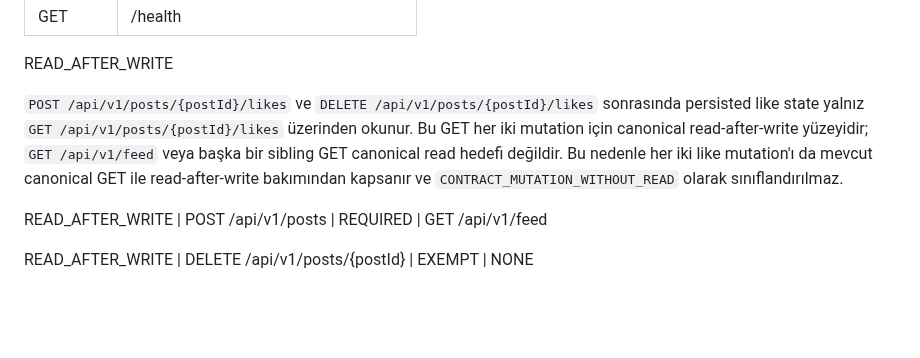
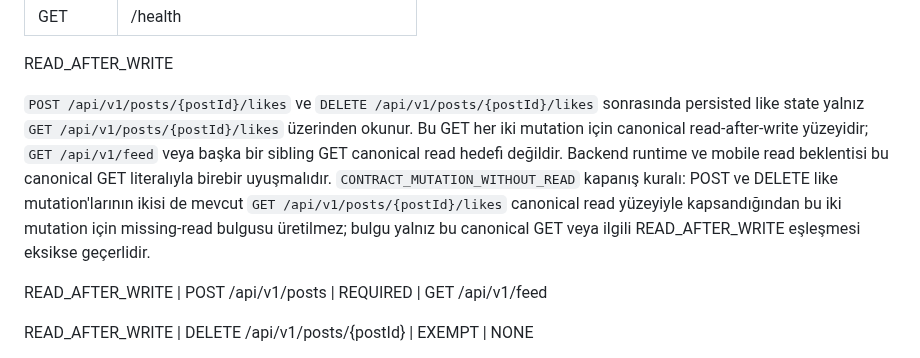
Before and after one commit to ilkankisi/pulse, a Markdown page: docs/api-contract.md, the part around the change. GitHub-like rendering; blank space fills up the shorter version.

Commit message:
[architect] Like mutation read-after-write kontratını kesinleştir (5bb996c8)

```diff
--- a/docs/api-contract.md
+++ b/docs/api-contract.md
@@ -30,7 +30,7 @@ Parse edilebilir endpoint matrisi. Orchestrator ürün semantiği uydurmaz; muta
 
 READ_AFTER_WRITE
 
-`POST /api/v1/posts/{postId}/likes` ve `DELETE /api/v1/posts/{postId}/likes` sonrasında persisted like state yalnız `GET /api/v1/posts/{postId}/likes` üzerinden okunur. Bu GET her iki mutation için canonical read-after-write yüzeyidir; `GET /api/v1/feed` veya başka bir sibling GET canonical read hedefi değildir. Bu nedenle her iki like mutation'ı da mevcut canonical GET ile read-after-write bakımından kapsanır ve `CONTRACT_MUTATION_WITHOUT_READ` olarak sınıflandırılmaz.
+`POST /api/v1/posts/{postId}/likes` ve `DELETE /api/v1/posts/{postId}/likes` sonrasında persisted like state yalnız `GET /api/v1/posts/{postId}/likes` üzerinden okunur. Bu GET her iki mutation için canonical read-after-write yüzeyidir; `GET /api/v1/feed` veya başka bir sibling GET canonical read hedefi değildir. Backend runtime ve mobile read beklentisi bu canonical GET literalıyla birebir uyuşmalıdır. `CONTRACT_MUTATION_WITHOUT_READ` kapanış kuralı: POST ve DELETE like mutation'larının ikisi de mevcut `GET /api/v1/posts/{postId}/likes` canonical read yüzeyiyle kapsandığından bu iki mutation için missing-read bulgusu üretilmez; bulgu yalnız bu canonical GET veya ilgili READ_AFTER_WRITE eşleşmesi eksikse geçerlidir.
 
 READ_AFTER_WRITE | POST /api/v1/posts | REQUIRED | GET /api/v1/feed
 
```
